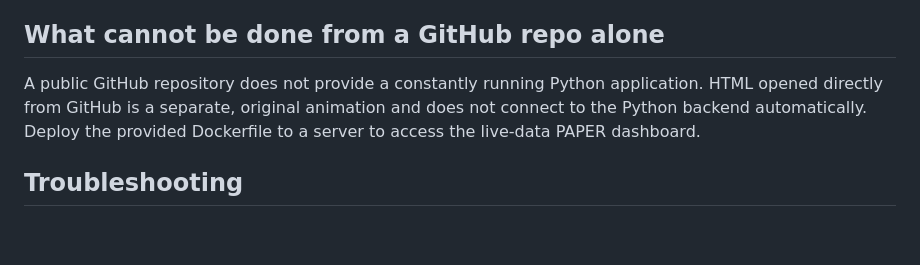
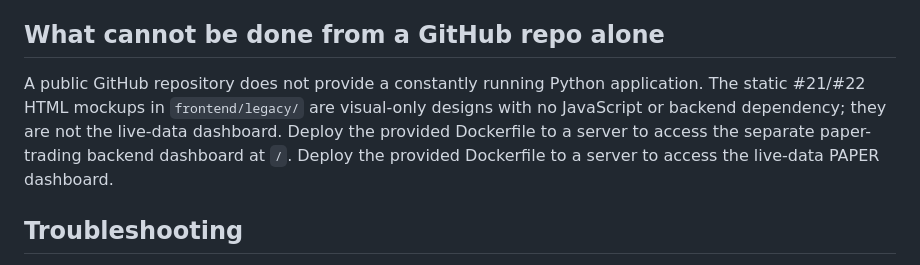
Before and after one commit to apha404ai/haiku55-trading-terminal, a Markdown page: docs/DEPLOY.md, the part around the change. GitHub-like rendering; blank space fills up the shorter version.

Commit message:
docs: distinguish static watermark mockups from separate paper-trading backend

```diff
--- a/docs/DEPLOY.md
+++ b/docs/DEPLOY.md
@@ -35,7 +35,7 @@ Leave AI_MODE=0 while testing the basic trading engine. For true API calls, conf
 
 ## What cannot be done from a GitHub repo alone
 
-A public GitHub repository does not provide a constantly running Python application. HTML opened directly from GitHub is a separate, original animation and does not connect to the Python backend automatically. Deploy the provided Dockerfile to a server to access the live-data PAPER dashboard.
+A public GitHub repository does not provide a constantly running Python application. The static #21/#22 HTML mockups in `frontend/legacy/` are visual-only designs with no JavaScript or backend dependency; they are not the live-data dashboard. Deploy the provided Dockerfile to a server to access the separate paper-trading backend dashboard at `/`. Deploy the provided Dockerfile to a server to access the live-data PAPER dashboard.
 
 ## Troubleshooting
 
```
